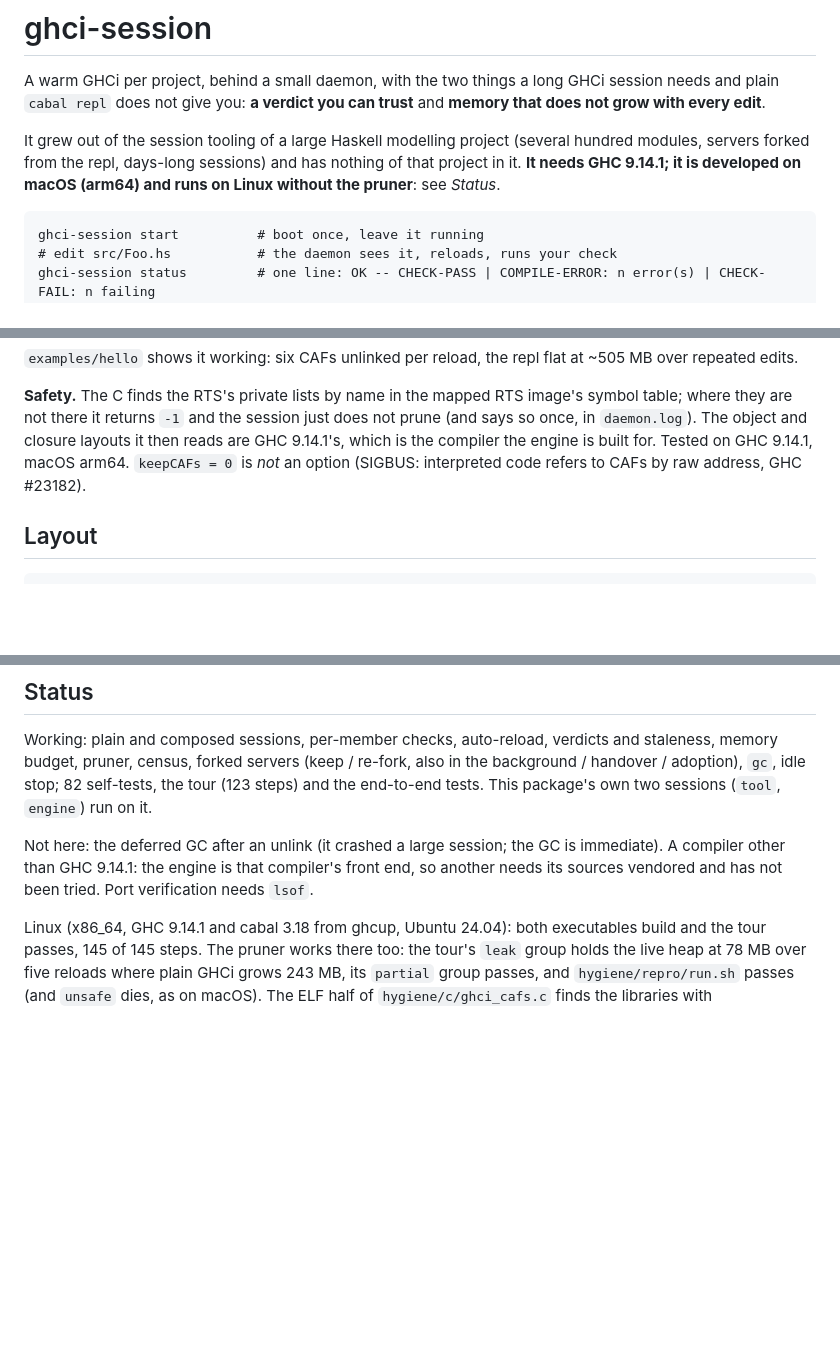
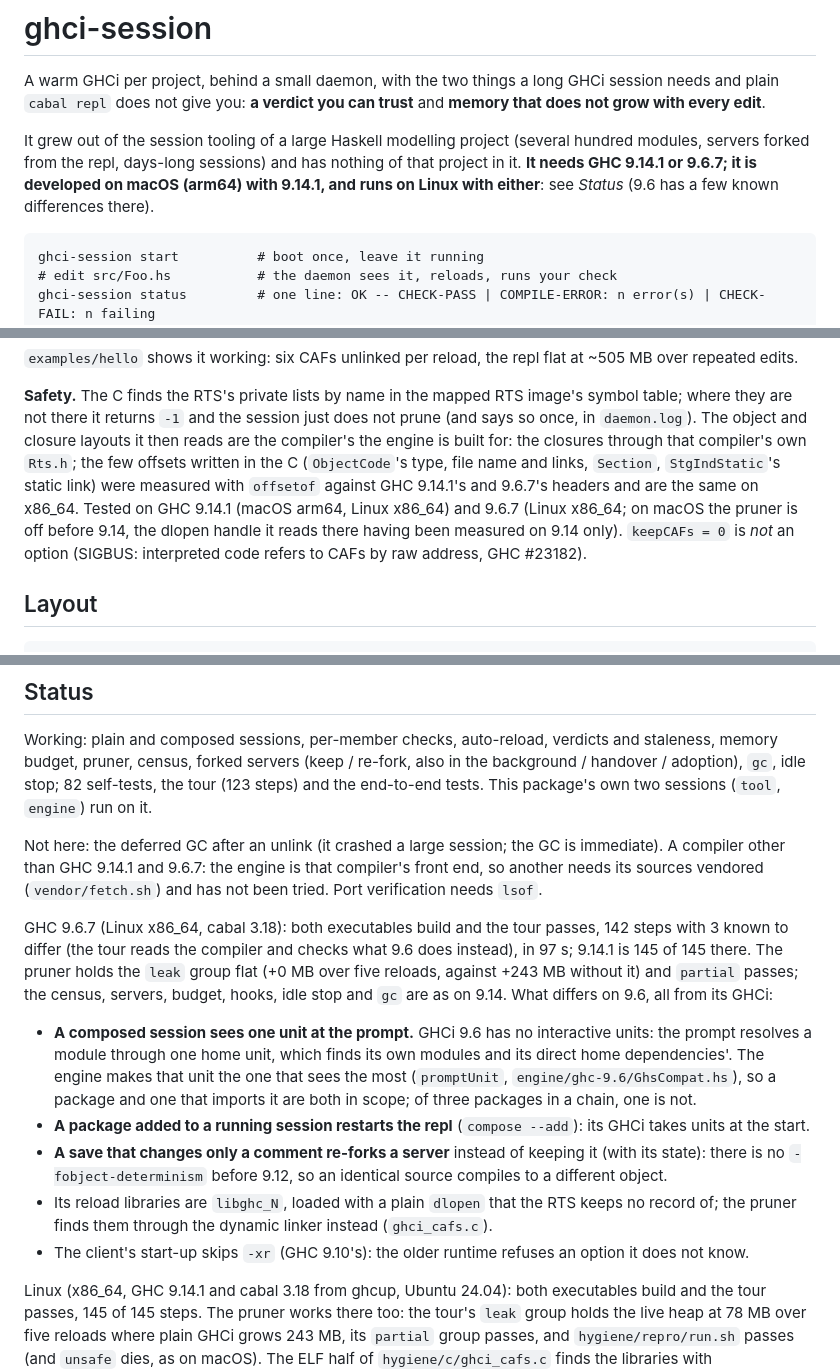
Before and after one commit to massudaw/ghci-session, a Markdown page: README.md, 3 parts joined by grey strips. GitHub-like rendering; blank space fills up the shorter version.

Commit message:
README: GHC 9.6.7 as well as 9.14.1, and what differs on 9.6
The requirement (9.14.1 or 9.6.7), the vendored front ends and the per-version engine modules, the pruner's
safety note (the offsets the C writes in were measured on both compilers' headers; on macOS the pruner is off
before 9.14), and a Status paragraph for 9.6.7 on Linux: the tour, 142 steps with 3 known to differ, 97 s
(9.14.1: 145 of 145), the pruner flat over five reloads, and the differences, all from its GHCi -- one unit at
the prompt in a composed session, a package added is a restart, a comment-only save re-forks a server, its
reload libraries are libghc_N and unrecorded by the RTS, no -xr at the client's start-up.

Co-Authored-By: Claude Opus 5.5 <noreply@anthropic.com>
Claude-Session: https://claude.ai/code/session_01Pbwmk2VQSEui4i47d8bv6M

````diff
--- a/README.md
+++ b/README.md
@@ -4,8 +4,9 @@ A warm GHCi per project, behind a small daemon, with the two things a long GHCi
 `cabal repl` does not give you: **a verdict you can trust** and **memory that does not grow with every edit**.
 
 It grew out of the session tooling of a large Haskell modelling project (several hundred modules, servers forked
-from the repl, days-long sessions) and has nothing of that project in it. **It needs GHC 9.14.1; it is developed on
-macOS (arm64) and runs on Linux without the pruner**: see *Status*.
+from the repl, days-long sessions) and has nothing of that project in it. **It needs GHC 9.14.1 or 9.6.7; it is
+developed on macOS (arm64) with 9.14.1, and runs on Linux with either**: see *Status* (9.6 has a few known
+differences there).
 
 ```
 ghci-session start          # boot once, leave it running
@@ -946,8 +948,11 @@ exported symbol now resolves to a newer one), plus exported CAFs whose name reso
 
 **Safety.** The C finds the RTS's private lists by name in the mapped RTS image's symbol table; where they are not
 there it returns `-1` and the session just does not prune (and says so once, in `daemon.log`). The object and
-closure layouts it then reads are GHC 9.14.1's, which is the compiler the engine is built for.
-Tested on GHC 9.14.1, macOS arm64. `keepCAFs = 0` is *not* an option (SIGBUS: interpreted code refers to CAFs by raw
+closure layouts it then reads are the compiler's the engine is built for: the closures through that compiler's own
+`Rts.h`; the few offsets written in the C (`ObjectCode`'s type, file name and links, `Section`, `StgIndStatic`'s
+static link) were measured with `offsetof` against GHC 9.14.1's and 9.6.7's headers and are the same on x86_64.
+Tested on GHC 9.14.1 (macOS arm64, Linux x86_64) and 9.6.7 (Linux x86_64; on macOS the pruner is off before 9.14,
+the dlopen handle it reads there having been measured on 9.14 only). `keepCAFs = 0` is *not* an option (SIGBUS: interpreted code refers to CAFs by raw
 address, GHC #23182).
 
 ## Layout
@@ -974,8 +979,23 @@ census, forked servers (keep / re-fork, also in the background / handover / adop
 the tour (123 steps) and the end-to-end tests. This package's own two sessions (`tool`, `engine`) run on it.
 
 Not here: the deferred GC after an unlink (it crashed a large session; the GC is immediate). A compiler
-other than GHC 9.14.1: the engine is that compiler's front end, so another needs its sources vendored and has not
-been tried. Port verification needs `lsof`.
+other than GHC 9.14.1 and 9.6.7: the engine is that compiler's front end, so another needs its sources vendored
+(`vendor/fetch.sh`) and has not been tried. Port verification needs `lsof`.
+
+GHC 9.6.7 (Linux x86_64, cabal 3.18): both executables build and the tour passes, 142 steps with 3 known to differ
+(the tour reads the compiler and checks what 9.6 does instead), in 97 s; 9.14.1 is 145 of 145 there. The pruner
+holds the `leak` group flat (+0 MB over five reloads, against +243 MB without it) and `partial` passes; the census,
+servers, budget, hooks, idle stop and `gc` are as on 9.14. What differs on 9.6, all from its GHCi:
+- **A composed session sees one unit at the prompt.** GHCi 9.6 has no interactive units: the prompt resolves a
+  module through one home unit, which finds its own modules and its direct home dependencies'. The engine makes
+  that unit the one that sees the most (`promptUnit`, `engine/ghc-9.6/GhsCompat.hs`), so a package and one that
+  imports it are both in scope; of three packages in a chain, one is not.
+- **A package added to a running session restarts the repl** (`compose --add`): its GHCi takes units at the start.
+- **A save that changes only a comment re-forks a server** instead of keeping it (with its state): there is no
+  `-fobject-determinism` before 9.12, so an identical source compiles to a different object.
+- Its reload libraries are `libghc_N`, loaded with a plain `dlopen` that the RTS keeps no record of; the pruner
+  finds them through the dynamic linker instead (`ghci_cafs.c`).
+- The client's start-up skips `-xr` (GHC 9.10's): the older runtime refuses an option it does not know.
 
 Linux (x86_64, GHC 9.14.1 and cabal 3.18 from ghcup, Ubuntu 24.04): both executables build and the tour passes,
 145 of 145 steps. The pruner works there too: the tour's `leak` group holds the live heap at 78 MB over five reloads
````
Also changed, not shown: other parts of README.md (+2 -1 lines).
